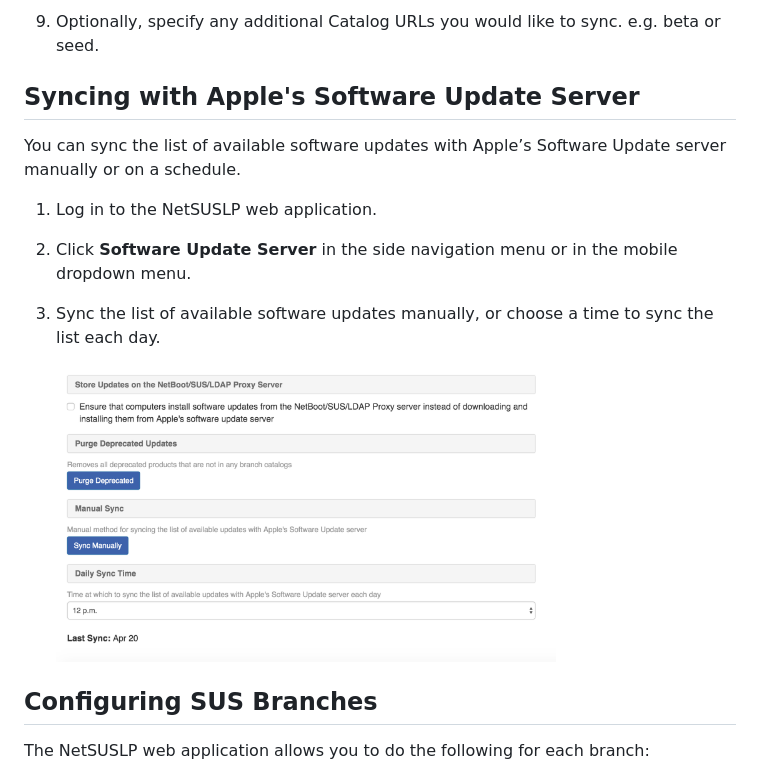
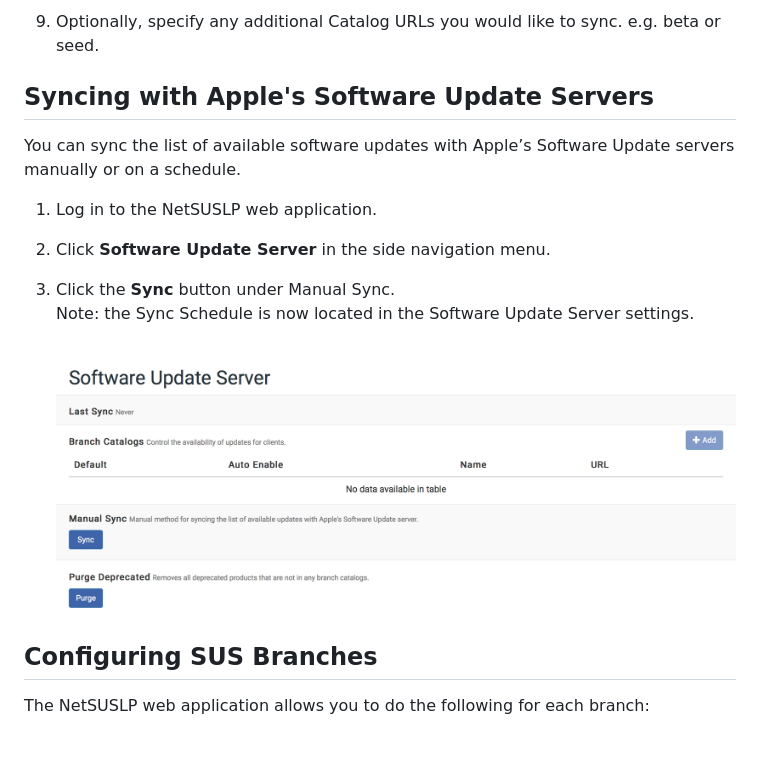
Before and after one commit to jamf/NetSUS, a Markdown page: docs/sus.md, the part around the change. GitHub-like rendering; pictures changed too: docs/images/attachments/sus_sync.png; blank space fills up the shorter version.

```diff
--- a/docs/sus.md
+++ b/docs/sus.md
@@ -30,17 +30,19 @@ Unlike a standard SUS, you can divide the SUS hosted by the NetSUSLP into branch
 9. Optionally, specify any additional Catalog URLs you would like to sync. e.g. beta or seed.
 
 
-## Syncing with Apple's Software Update Server
+## Syncing with Apple's Software Update Servers
 
-You can sync the list of available software updates with Apple’s Software Update server manually or on a schedule.
+You can sync the list of available software updates with Apple’s Software Update servers manually or on a schedule.
 
 1. Log in to the NetSUSLP web application.
 
-2. Click **Software Update Server** in the side navigation menu or in the mobile dropdown menu.
+2. Click **Software Update Server** in the side navigation menu.
 
-3. Sync the list of available software updates manually, or choose a time to sync the list each day.
+3. Click the **Sync** button under Manual Sync.\
+   Note: the Sync Schedule is now located in the Software Update Server settings.
 
-    <img src="images/attachments/sus_sync.png" width="500">
+    <img height="400" src="images/attachments/sus_sync.png">
+
 
 ## Configuring SUS Branches
 
```
